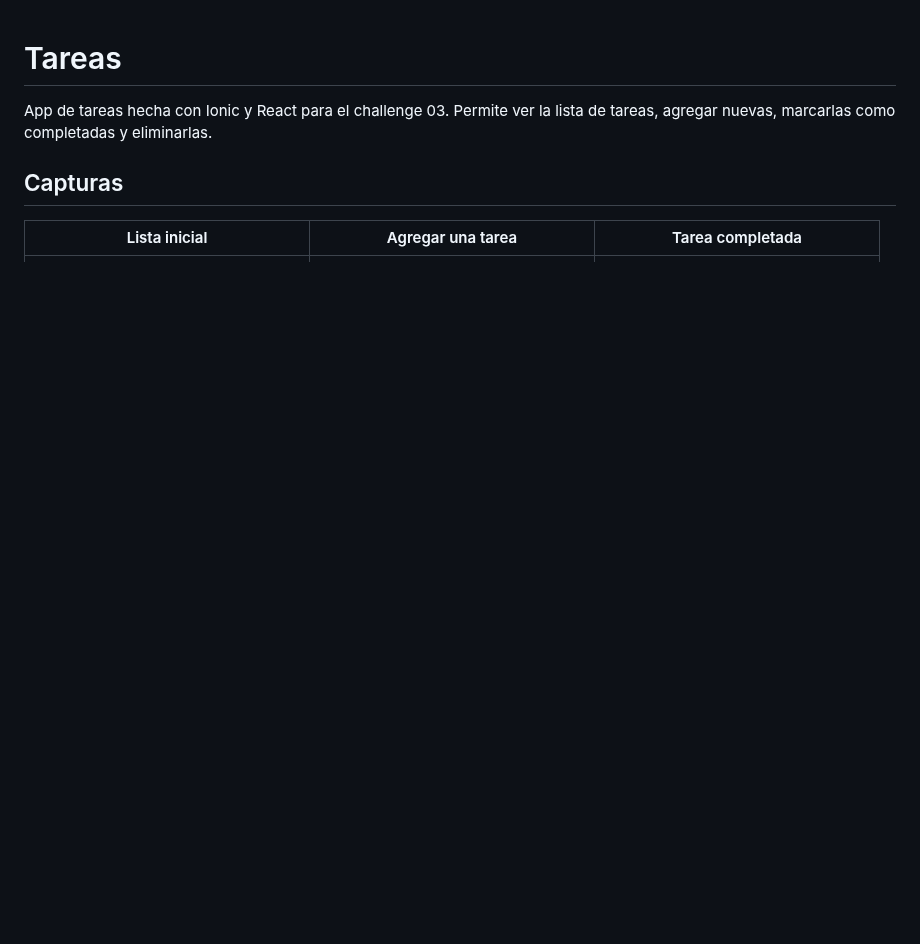
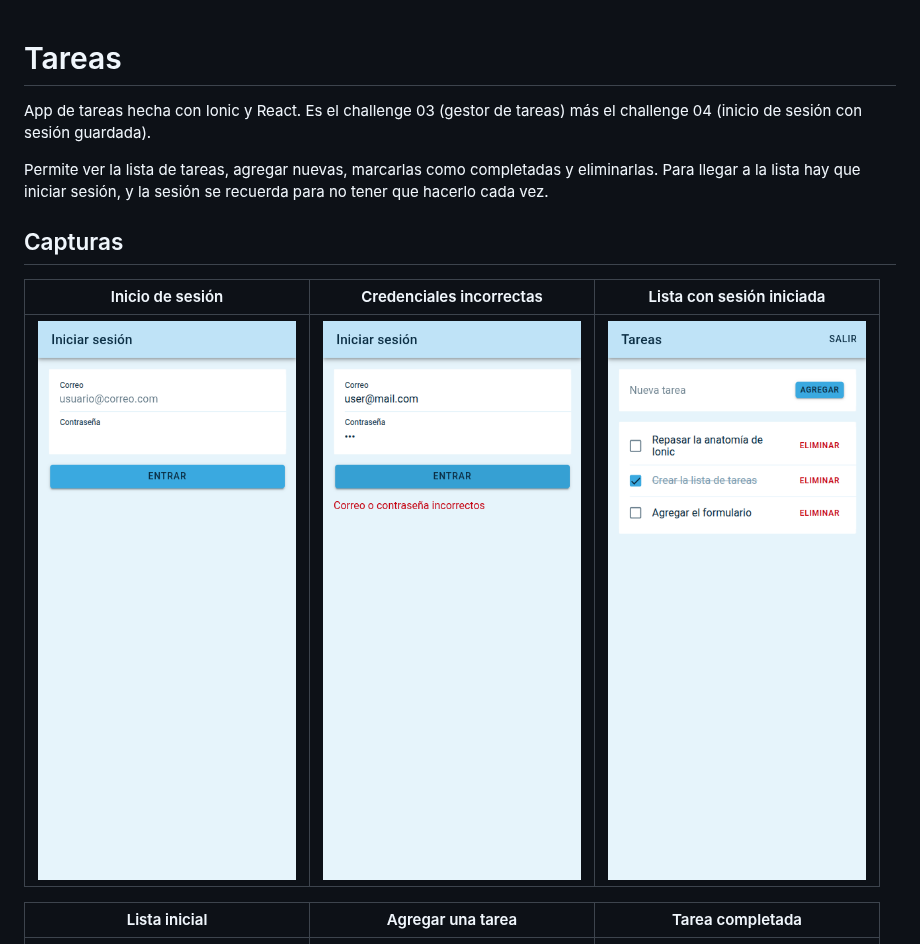
Before and after one commit to yeigen/desarrollo-app, a Markdown page: README.md, the part around one of its changes. GitHub-like rendering; pictures changed too: imgs/lista-con-sesion.png (added), imgs/login-error.png (added), imgs/login.png (added); blank space fills up the shorter version.

Commit message:
docs: README y capturas del inicio de sesion

```diff
--- a/README.md
+++ b/README.md
@@ -1,8 +1,14 @@
 # Tareas
 
-App de tareas hecha con Ionic y React para el challenge 03. Permite ver la lista de tareas, agregar nuevas, marcarlas como completadas y eliminarlas.
+App de tareas hecha con Ionic y React. Es el challenge 03 (gestor de tareas) más el challenge 04 (inicio de sesión con sesión guardada).
+
+Permite ver la lista de tareas, agregar nuevas, marcarlas como completadas y eliminarlas. Para llegar a la lista hay que iniciar sesión, y la sesión se recuerda para no tener que hacerlo cada vez.
 
 ## Capturas
+
+| Inicio de sesión | Credenciales incorrectas | Lista con sesión iniciada |
+| --- | --- | --- |
+| ![Inicio de sesión](imgs/login.png) | ![Credenciales incorrectas](imgs/login-error.png) | ![Lista con sesión iniciada](imgs/lista-con-sesion.png) |
 
 | Lista inicial | Agregar una tarea | Tarea completada |
 | --- | --- | --- |
```
Also changed, not shown: other parts of README.md (+28 -2 lines), 1 other file.
